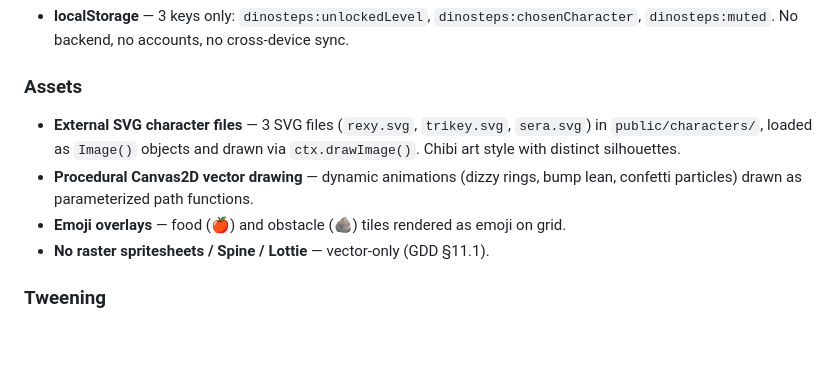
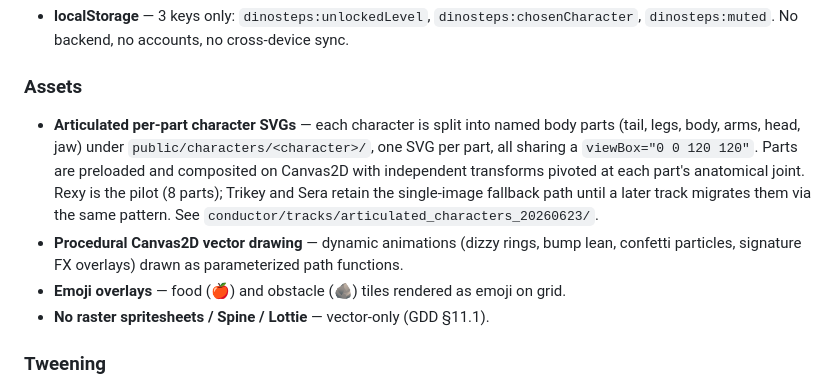
Before and after one commit to mansyar/dino-steps, a Markdown page: conductor/tech-stack.md, the part around the change. Rendered like a GitHub page; blank space fills up the shorter version.

```diff
--- a/conductor/tech-stack.md
+++ b/conductor/tech-stack.md
@@ -20,8 +20,8 @@
 - **localStorage** — 3 keys only: `dinosteps:unlockedLevel`, `dinosteps:chosenCharacter`, `dinosteps:muted`. No backend, no accounts, no cross-device sync.
 
 ### Assets
-- **External SVG character files** — 3 SVG files (`rexy.svg`, `trikey.svg`, `sera.svg`) in `public/characters/`, loaded as `Image()` objects and drawn via `ctx.drawImage()`. Chibi art style with distinct silhouettes.
-- **Procedural Canvas2D vector drawing** — dynamic animations (dizzy rings, bump lean, confetti particles) drawn as parameterized path functions.
+- **Articulated per-part character SVGs** — each character is split into named body parts (tail, legs, body, arms, head, jaw) under `public/characters/<character>/`, one SVG per part, all sharing a `viewBox="0 0 120 120"`. Parts are preloaded and composited on Canvas2D with independent transforms pivoted at each part's anatomical joint. Rexy is the pilot (8 parts); Trikey and Sera retain the single-image fallback path until a later track migrates them via the same pattern. See `conductor/tracks/articulated_characters_20260623/`.
+- **Procedural Canvas2D vector drawing** — dynamic animations (dizzy rings, bump lean, confetti particles, signature FX overlays) drawn as parameterized path functions.
 - **Emoji overlays** — food (🍎) and obstacle (🪨) tiles rendered as emoji on grid.
 - **No raster spritesheets / Spine / Lottie** — vector-only (GDD §11.1).
 
```
Also changed, not shown: docs/GDD.md (+5 -4 lines).
